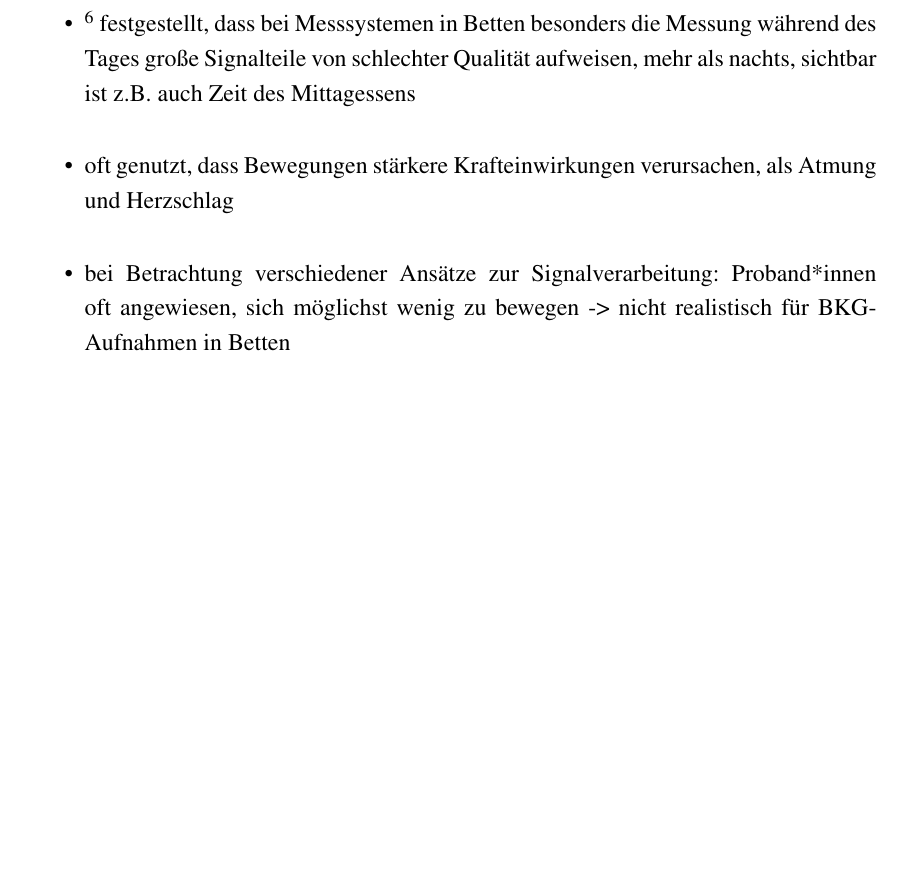
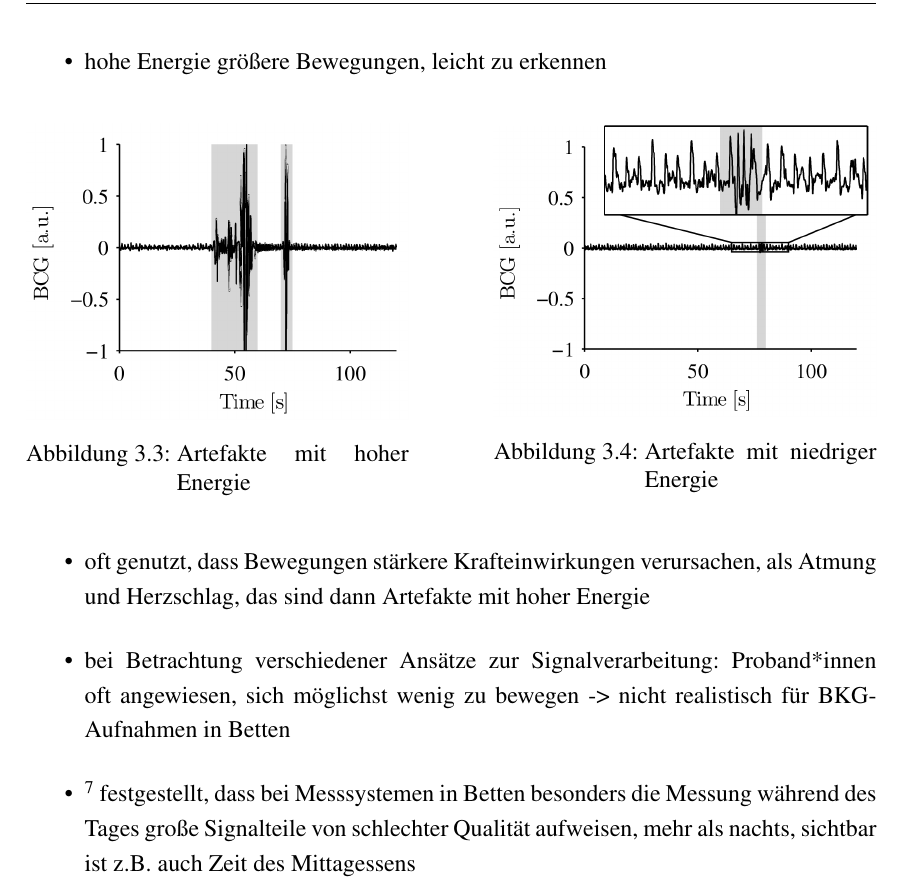
Before and after one commit to Zianor/Bachelorarbeit, a LaTeX thesis (Thesis/000arbeit.tex, which reads Thesis/doc/103messdaten.tex): part of page 35 of 50 before the commit and part of page 36 of 50 after it, cut at the place of the change, the shorter picture padded with empty space. Compiled offline with pdfLaTeX.

Commit message:
Thesis: continued writing

```diff
--- a/Thesis/doc/103messdaten.tex
+++ b/Thesis/doc/103messdaten.tex
@@ -81,0 +106,16 @@
+		\item hohe Energie größere Bewegungen, leicht zu erkennen
+	\end{itemize}
+
+	\begin{figure}[H]
+		\centering
+		\begin{minipage}{0.45\linewidth}
+      		\includegraphics[width=\textwidth]{pic/high-energy-artifacts.png}
+			\caption[Artefakte mit hoher Energie]{Artefakte mit hoher Energie}
+			\label{fig:high-energy-artifact}
+    	\end{minipage}
+    	\hfill
+    	\begin{minipage}{0.45\linewidth}
+      		\includegraphics[width=\textwidth]{pic/low-energy-artifacts.png}
+			\caption[Artefakte mit niedriger Energie]{Artefakte mit niedriger Energie}
+			\label{fig:low-energy-artifact}
+    \end{minipage}
@@ -82,3 +123,5 @@
 	\end{figure}
 
 	\begin{itemize}
+		\item oft genutzt, dass Bewegungen stärkere Krafteinwirkungen verursachen, als Atmung und Herzschlag, das sind dann Artefakte mit hoher Energie
+		\item bei Betrachtung verschiedener Ansätze zur Signalverarbeitung: Proband*innen oft angewiesen, sich möglichst wenig zu bewegen -> nicht realistisch für BKG-Aufnahmen in Betten
@@ -97,6 +128,4 @@
 		\item \footcite{HoogAntink2020} festgestellt, dass bei Messsystemen in Betten besonders die Messung während des Tages große Signalteile von schlechter Qualität aufweisen, mehr als nachts, sichtbar ist z.B. auch Zeit des Mittagessens
-		\item oft genutzt, dass Bewegungen stärkere Krafteinwirkungen verursachen, als Atmung und Herzschlag
-		\item bei Betrachtung verschiedener Ansätze zur Signalverarbeitung: Proband*innen oft angewiesen, sich möglichst wenig zu bewegen -> nicht realistisch für BKG-Aufnahmen in Betten
 		\item teils EKG-Referenz zur Artefakterkennung genutzt -> im \textit{unobtrusive} Kontext nicht zielführend
 		\item im Folgenden ausgewählte Ansätze vorgestellt
 	\end{itemize}
```
Also changed, not shown: Thesis/000arbeit.pdf, Thesis/pic/low-energy-artifacts.png (renamed from Thesis/pic/low-energy-artifact.png), Thesis/doc/103messdaten.tex (45 more changed lines).
